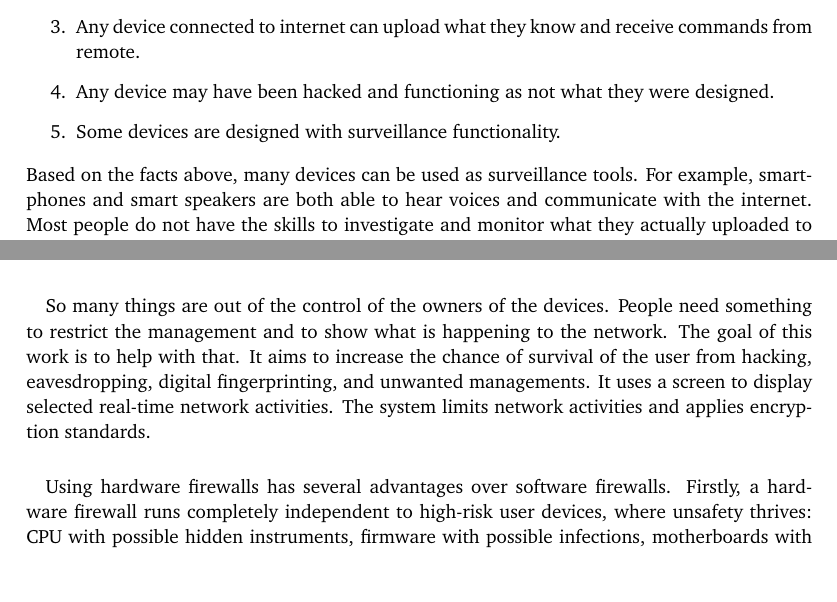
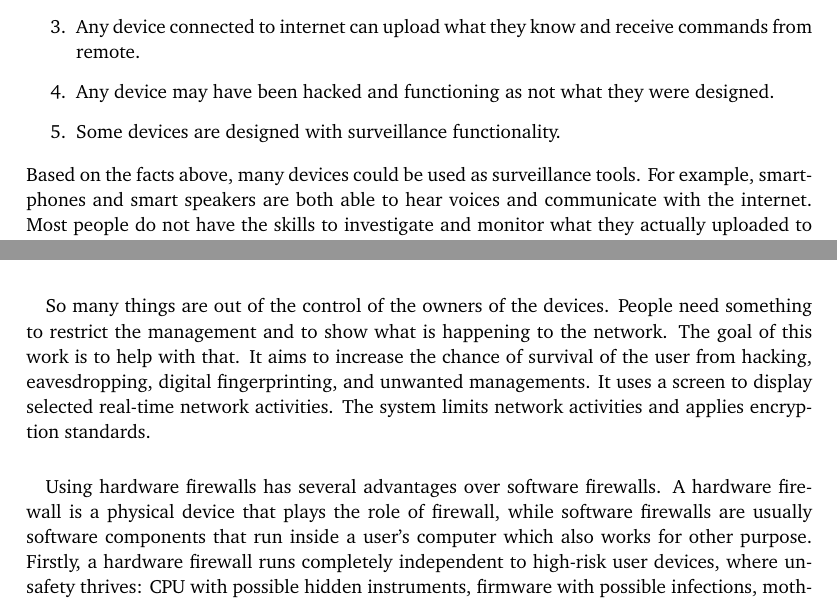
Before and after one commit to YongBinnnnnnnnnnnnnnnnnnnnnnnnnnnnnnnnn/hood, a LaTeX thesis (paper/paper.tex): two parts of pages 17 and 18 of 86, joined at a grey line, cut so that both start at the same text, the shorter picture padded with empty space. Compiled offline with pdfLaTeX.

Commit message:
Update paper.tex

```diff
--- a/paper/paper.tex
+++ b/paper/paper.tex
@@ -72,11 +72,11 @@ With the development of surveillance and management tools, people are losing con
   \item Any device may have been hacked and functioning as not what they were designed.
   \item Some devices are designed with surveillance functionality.
 \end{enumerate}
-Based on the facts above, many devices can be used as surveillance tools. For example, smartphones and smart speakers are both able to hear voices and communicate with the internet. Most people do not have the skills to investigate and monitor what they actually uploaded to a remote server. To be able to respond to "Hi, Siri." or "Hey, Alexa.", devices have to process every sound they receive when they are quiet. Some are even worse: Intel Management Engine (Intel ME) or Intel Converged Security and Management Engine (Intel CSME) and Intel Active Management Technology (Intel AMT) for example. Obviously, they are made for management, a function that is unnecessary to most individual owners. According to their official documents. "even when the platform is powered off, as long as the platform is connected to power and to a network" \citep{ime:csmewp} means that simply powering off the computer could not stop this kind of management. "up before the main operating system" \citep{ime:power} means that most users could not even notice it and could do nothing about it, and if something goes wrong, people cannot fix it by simply reinstalling operating system. It can access "LAN/Wireless LAN" \citep{ime:csmewp}, check the facts. "present on most Intel platforms, including client consumer and commercial systems, workstations, servers, and IoT (Internet of Things) products." \citep{ime:csmewp} means there is almost no escape in their ecosystem. The details of its documents also show the capability to tunnel remote commands (Serial Over Local-Area Network \citep{ime:csmewp}), the capability of accessing local storage "Universial Serial Bus Redirect" \citep{ime:csmewp}, "Keyboard, Video and Mouse" \citep{ime:csmewp} remote control over network.
+Based on the facts above, many devices could be used as surveillance tools. For example, smartphones and smart speakers are both able to hear voices and communicate with the internet. Most people do not have the skills to investigate and monitor what they actually uploaded to a remote server. To be able to respond to "Hi, Siri." or "Hey, Alexa.", devices have to process every sound they receive when they are quiet. Some are even worse: Intel Management Engine (Intel ME) or Intel Converged Security and Management Engine (Intel CSME) and Intel Active Management Technology (Intel AMT) for example. Obviously, they are made for management, a function that is unnecessary to most individual owners. According to their official documents. "even when the platform is powered off, as long as the platform is connected to power and to a network" \citep{ime:csmewp} means that simply powering off the computer could not stop this kind of management. "up before the main operating system" \citep{ime:power} means that most users could not even notice it and could do nothing about it, and if something goes wrong, people cannot fix it by simply reinstalling operating system. It can access "LAN/Wireless LAN" \citep{ime:csmewp}, check the facts. "present on most Intel platforms, including client consumer and commercial systems, workstations, servers, and IoT (Internet of Things) products." \citep{ime:csmewp} means there is almost no escape in their ecosystem. The details of its documents also show the capability to tunnel remote commands (Serial Over Local-Area Network \citep{ime:csmewp}), the capability of accessing local storage "Universial Serial Bus Redirect" \citep{ime:csmewp}, "Keyboard, Video and Mouse" \citep{ime:csmewp} remote control over network.
 \paragraph{}
 So many things are out of the control of the owners of the devices. People need something to restrict the management and to show what is happening to the network. The goal of this work is to help with that. It aims to increase the chance of survival of the user from hacking, eavesdropping, digital fingerprinting, and unwanted managements. It uses a screen to display selected real-time network activities. The system limits network activities and applies encryption standards.
 \paragraph{}
-Using hardware firewalls has several advantages over software firewalls. Firstly, a hardware firewall runs completely independent to high-risk user devices, where unsafety thrives: CPU with possible hidden instruments, firmware with possible infections, motherboards with doubtable proprietary management technologies, and applications with possible surveillance or unpublished vulnerabilities. Second, it brings convenience to the user: the configuration of this portable device restricts everything behind it, so people do not need to do the time-consuming configuration work on different software and operating systems repeatedly. Third, it brings possibilities: Untrusting a built-in root certificate on mobile devices is hard and the methods with root or jailbreak involved may void the warranty. With the help of a firewall, managing certificates is no longer a problem.
+Using hardware firewalls has several advantages over software firewalls. A hardware firewall is a physical device that plays the role of firewall, while software firewalls are usually software components that run inside a user's computer which also works for other purpose. Firstly, a hardware firewall runs completely independent to high-risk user devices, where unsafety thrives: CPU with possible hidden instruments, firmware with possible infections, motherboards with doubtable proprietary management technologies, and applications with possible surveillance or unpublished vulnerabilities. Second, it brings convenience to the user: the configuration of this portable device restricts everything behind it, so people do not need to do the time-consuming configuration work on different software and operating systems repeatedly. Third, it brings possibilities: Untrusting a built-in root certificate on mobile devices is hard and the methods with root or jailbreak involved may void the warranty. With the help of a firewall, managing certificates is no longer a problem.
 \paragraph{}
 This firewall system evaluated threats faced on different aspects by a network device and provided some unique solutions.
 
```
